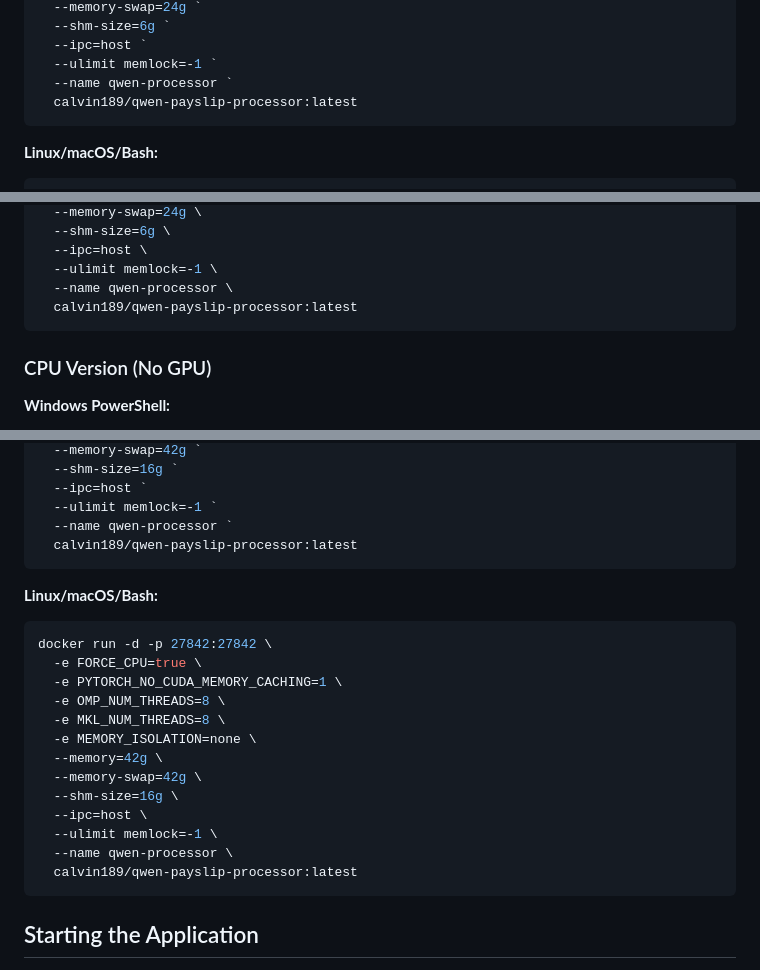
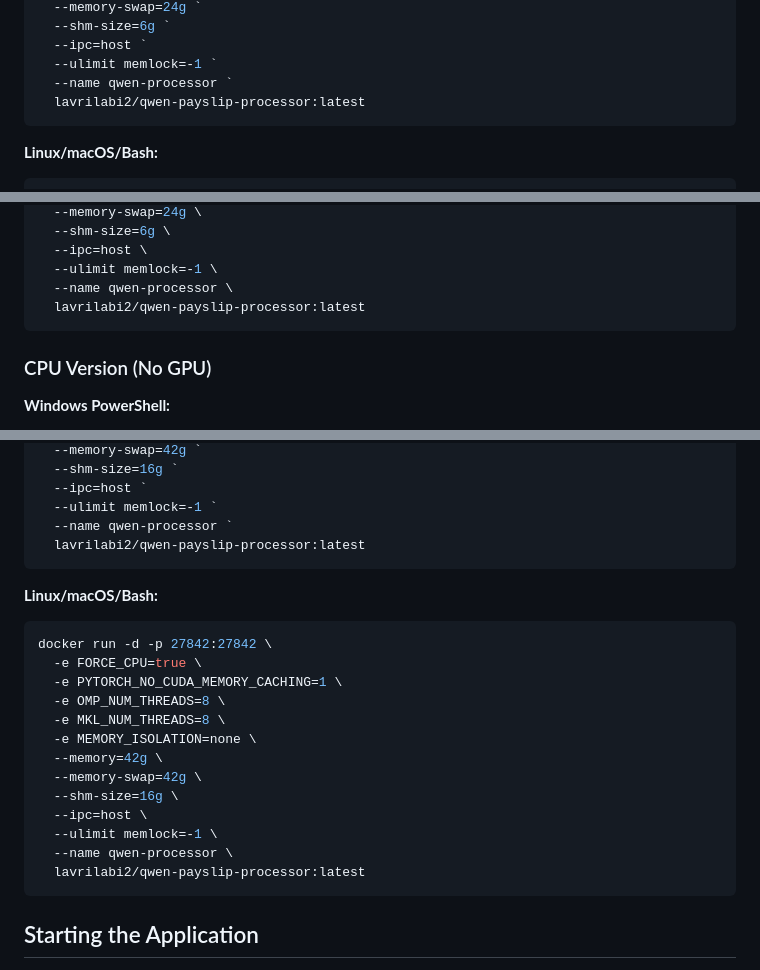
Before and after one commit to calvinsendawula/payslip_processor, a Markdown page: README.md, 3 parts joined by grey strips. Rendered like a GitHub page.

Commit message:
Update README.md to change Docker image reference from calvin189 to lavrilabi2

````diff
--- a/README.md
+++ b/README.md
@@ -70,7 +70,7 @@ docker run -d -p 27842:27842 --gpus all `
   --ipc=host `
   --ulimit memlock=-1 `
   --name qwen-processor `
-  calvin189/qwen-payslip-processor:latest
+  lavrilabi2/qwen-payslip-processor:latest
 ```
 
 **Linux/macOS/Bash:**
@@ -91,7 +91,7 @@ docker run -d -p 27842:27842 --gpus all \
   --ipc=host \
   --ulimit memlock=-1 \
   --name qwen-processor \
-  calvin189/qwen-payslip-processor:latest
+  lavrilabi2/qwen-payslip-processor:latest
 ```
 
 ### CPU Version (No GPU)
@@ -110,7 +110,7 @@ docker run -d -p 27842:27842 `
   --ipc=host `
   --ulimit memlock=-1 `
   --name qwen-processor `
-  calvin189/qwen-payslip-processor:latest
+  lavrilabi2/qwen-payslip-processor:latest
 ```
 
 **Linux/macOS/Bash:**
@@ -127,7 +127,7 @@ docker run -d -p 27842:27842 \
   --ipc=host \
   --ulimit memlock=-1 \
   --name qwen-processor \
-  calvin189/qwen-payslip-processor:latest
+  lavrilabi2/qwen-payslip-processor:latest
 ```
 
 ## Starting the Application
````
